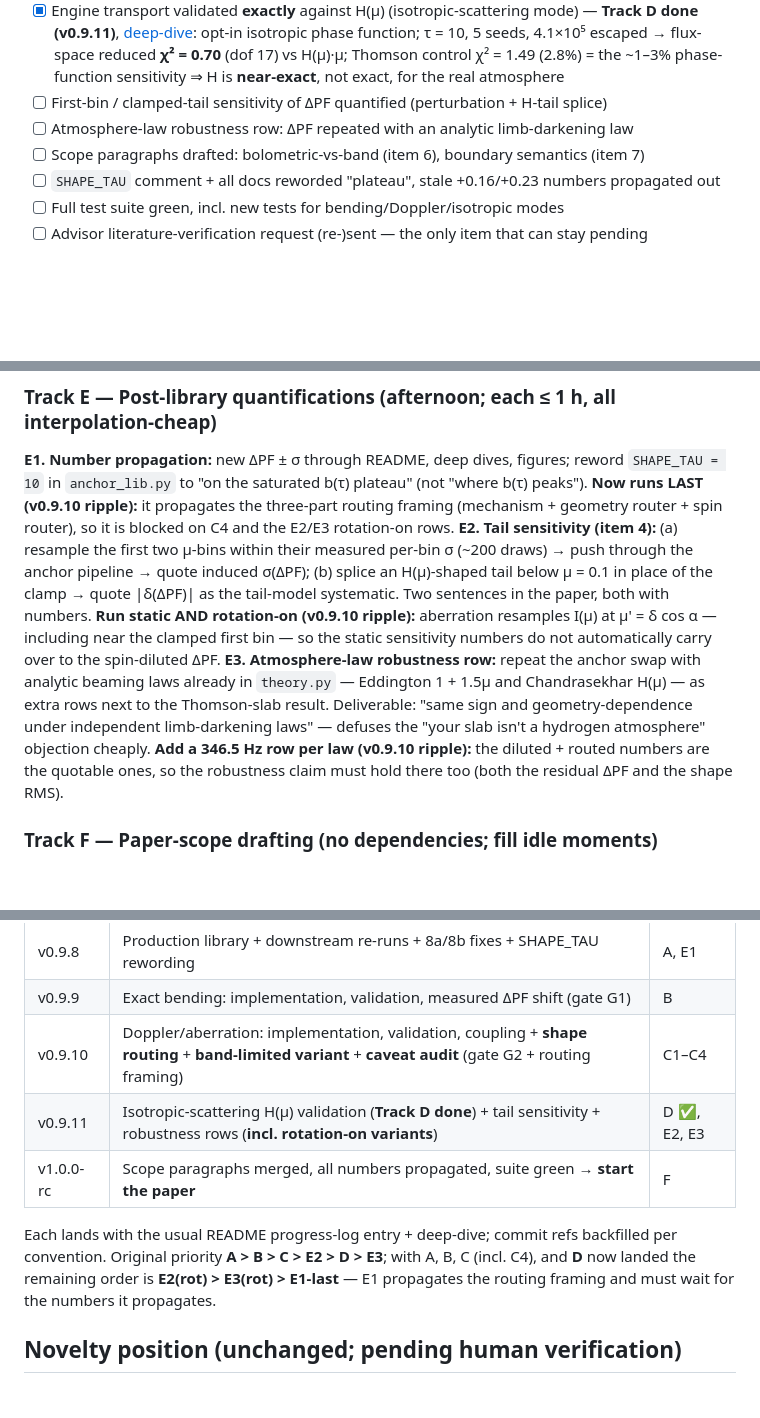
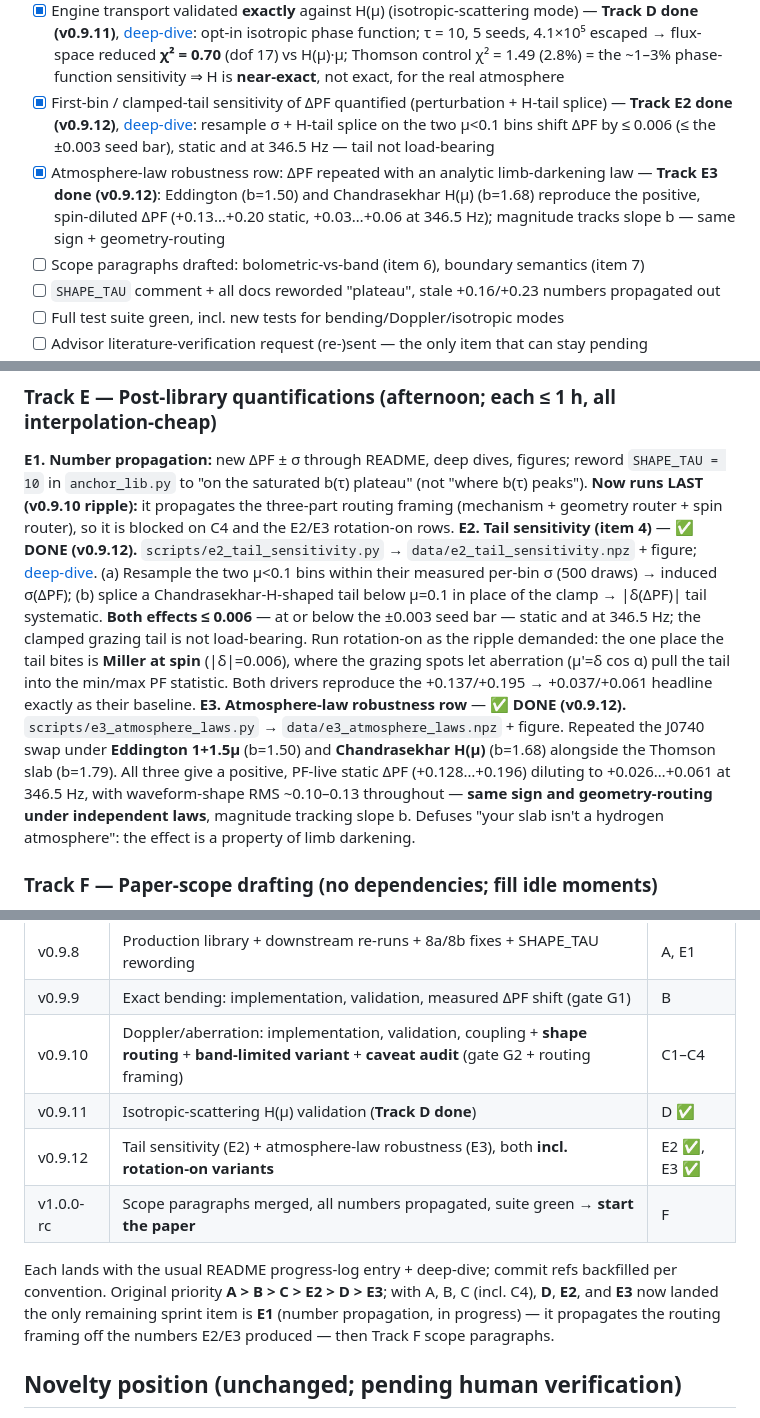
Before and after one commit to Ameya-bit/mc-radiative-transfer, a Markdown page: docs/next-steps.md, 3 parts joined by grey strips. GitHub-like rendering; blank space fills up the shorter version.

```diff
--- a/docs/next-steps.md
+++ b/docs/next-steps.md
@@ -57,8 +57,12 @@ The sprint is done when every box below is checked:
   function; τ = 10, 5 seeds, 4.1×10⁵ escaped → flux-space reduced **χ² = 0.70** (dof 17) vs H(μ)·μ;
   Thomson control χ² = 1.49 (2.8%) = the ~1–3% phase-function sensitivity ⇒ H is **near-exact**,
   not exact, for the real atmosphere
-- [ ] First-bin / clamped-tail sensitivity of ΔPF quantified (perturbation + H-tail splice)
-- [ ] Atmosphere-law robustness row: ΔPF repeated with an analytic limb-darkening law
+- [x] First-bin / clamped-tail sensitivity of ΔPF quantified (perturbation + H-tail splice) — **Track E2
+  done (v0.9.12)**, [deep-dive](deep-dives/v0.9.12-tail-and-robustness.md): resample σ + H-tail splice on the
+  two μ<0.1 bins shift ΔPF by ≤ 0.006 (≤ the ±0.003 seed bar), static and at 346.5 Hz — tail not load-bearing
+- [x] Atmosphere-law robustness row: ΔPF repeated with an analytic limb-darkening law — **Track E3 done
+  (v0.9.12)**: Eddington (b=1.50) and Chandrasekhar H(μ) (b=1.68) reproduce the positive, spin-diluted ΔPF
+  (+0.13…+0.20 static, +0.03…+0.06 at 346.5 Hz); magnitude tracks slope b — same sign + geometry-routing
 - [ ] Scope paragraphs drafted: bolometric-vs-band (item 6), boundary semantics (item 7)
 - [ ] `SHAPE_TAU` comment + all docs reworded "plateau", stale +0.16/+0.23 numbers propagated out
 - [ ] Full test suite green, incl. new tests for bending/Doppler/isotropic modes
@@ -250,19 +254,21 @@ overlay is a **near-exact** reference; never write "matches the exact solution"
 `SHAPE_TAU = 10` in `anchor_lib.py` to "on the saturated b(τ) plateau" (not "where b(τ) peaks").
 **Now runs LAST (v0.9.10 ripple):** it propagates the three-part routing framing (mechanism +
 geometry router + spin router), so it is blocked on C4 and the E2/E3 rotation-on rows.
-**E2. Tail sensitivity (item 4):** (a) resample the first two μ-bins within their measured
-per-bin σ (~200 draws) → push through the anchor pipeline → quote induced σ(ΔPF);
-(b) splice an H(μ)-shaped tail below μ = 0.1 in place of the clamp → quote |δ(ΔPF)| as the
-tail-model systematic. Two sentences in the paper, both with numbers. **Run static AND
-rotation-on (v0.9.10 ripple):** aberration resamples I(μ) at μ' = δ cos α — including near
-the clamped first bin — so the static sensitivity numbers do not automatically carry over
-to the spin-diluted ΔPF.
-**E3. Atmosphere-law robustness row:** repeat the anchor swap with analytic beaming laws
-already in `theory.py` — Eddington 1 + 1.5μ and Chandrasekhar H(μ) — as extra rows next to the
-Thomson-slab result. Deliverable: "same sign and geometry-dependence under independent
-limb-darkening laws" — defuses the "your slab isn't a hydrogen atmosphere" objection cheaply.
-**Add a 346.5 Hz row per law (v0.9.10 ripple):** the diluted + routed numbers are the quotable
-ones, so the robustness claim must hold there too (both the residual ΔPF and the shape RMS).
+**E2. Tail sensitivity (item 4)** — ✅ **DONE (v0.9.12).** `scripts/e2_tail_sensitivity.py` →
+`data/e2_tail_sensitivity.npz` + figure; [deep-dive](deep-dives/v0.9.12-tail-and-robustness.md).
+(a) Resample the two μ<0.1 bins within their measured per-bin σ (500 draws) → induced σ(ΔPF);
+(b) splice a Chandrasekhar-H-shaped tail below μ=0.1 in place of the clamp → |δ(ΔPF)| tail systematic.
+**Both effects ≤ 0.006** — at or below the ±0.003 seed bar — static and at 346.5 Hz; the clamped
+grazing tail is not load-bearing. Run rotation-on as the ripple demanded: the one place the tail
+bites is **Miller at spin** (|δ|=0.006), where the grazing spots let aberration (μ'=δ cos α) pull
+the tail into the min/max PF statistic. Both drivers reproduce the +0.137/+0.195 → +0.037/+0.061
+headline exactly as their baseline.
+**E3. Atmosphere-law robustness row** — ✅ **DONE (v0.9.12).** `scripts/e3_atmosphere_laws.py` →
+`data/e3_atmosphere_laws.npz` + figure. Repeated the J0740 swap under **Eddington 1+1.5μ** (b=1.50)
+and **Chandrasekhar H(μ)** (b=1.68) alongside the Thomson slab (b=1.79). All three give a positive,
+PF-live static ΔPF (+0.128…+0.196) diluting to +0.026…+0.061 at 346.5 Hz, with waveform-shape RMS
+~0.10–0.13 throughout — **same sign and geometry-routing under independent laws**, magnitude tracking
+slope b. Defuses "your slab isn't a hydrogen atmosphere": the effect is a property of limb darkening.
 
 ### Track F — Paper-scope drafting (no dependencies; fill idle moments)
 
@@ -307,13 +313,14 @@ than any number does:
 | v0.9.8 | Production library + downstream re-runs + 8a/8b fixes + SHAPE_TAU rewording | A, E1 |
 | v0.9.9 | Exact bending: implementation, validation, measured ΔPF shift (gate G1) | B |
 | v0.9.10 | Doppler/aberration: implementation, validation, coupling + **shape routing** + **band-limited variant** + **caveat audit** (gate G2 + routing framing) | C1–C4 |
-| v0.9.11 | Isotropic-scattering H(μ) validation (**Track D done**) + tail sensitivity + robustness rows (**incl. rotation-on variants**) | D ✅, E2, E3 |
+| v0.9.11 | Isotropic-scattering H(μ) validation (**Track D done**) | D ✅ |
+| v0.9.12 | Tail sensitivity (E2) + atmosphere-law robustness (E3), both **incl. rotation-on variants** | E2 ✅, E3 ✅ |
 | v1.0.0-rc | Scope paragraphs merged, all numbers propagated, suite green → **start the paper** | F |
 
 Each lands with the usual README progress-log entry + deep-dive; commit refs backfilled per
-convention. Original priority **A > B > C > E2 > D > E3**; with A, B, C (incl. C4), and **D** now
-landed the remaining order is **E2(rot) > E3(rot) > E1-last** — E1 propagates the routing
-framing and must wait for the numbers it propagates.
+convention. Original priority **A > B > C > E2 > D > E3**; with A, B, C (incl. C4), **D**, **E2**,
+and **E3** now landed the only remaining sprint item is **E1** (number propagation, in progress) —
+it propagates the routing framing off the numbers E2/E3 produced — then Track F scope paragraphs.
 
 ## Novelty position (unchanged; pending human verification)
 
```
Also changed, not shown: README.md (+29 -0 lines), docs/deep-dives/v0.9.12-tail-and-robustness.md (added, +150 -0 lines), data/e2_tail_sensitivity.png (added), data/e3_atmosphere_laws.png (added), 6 other files.
